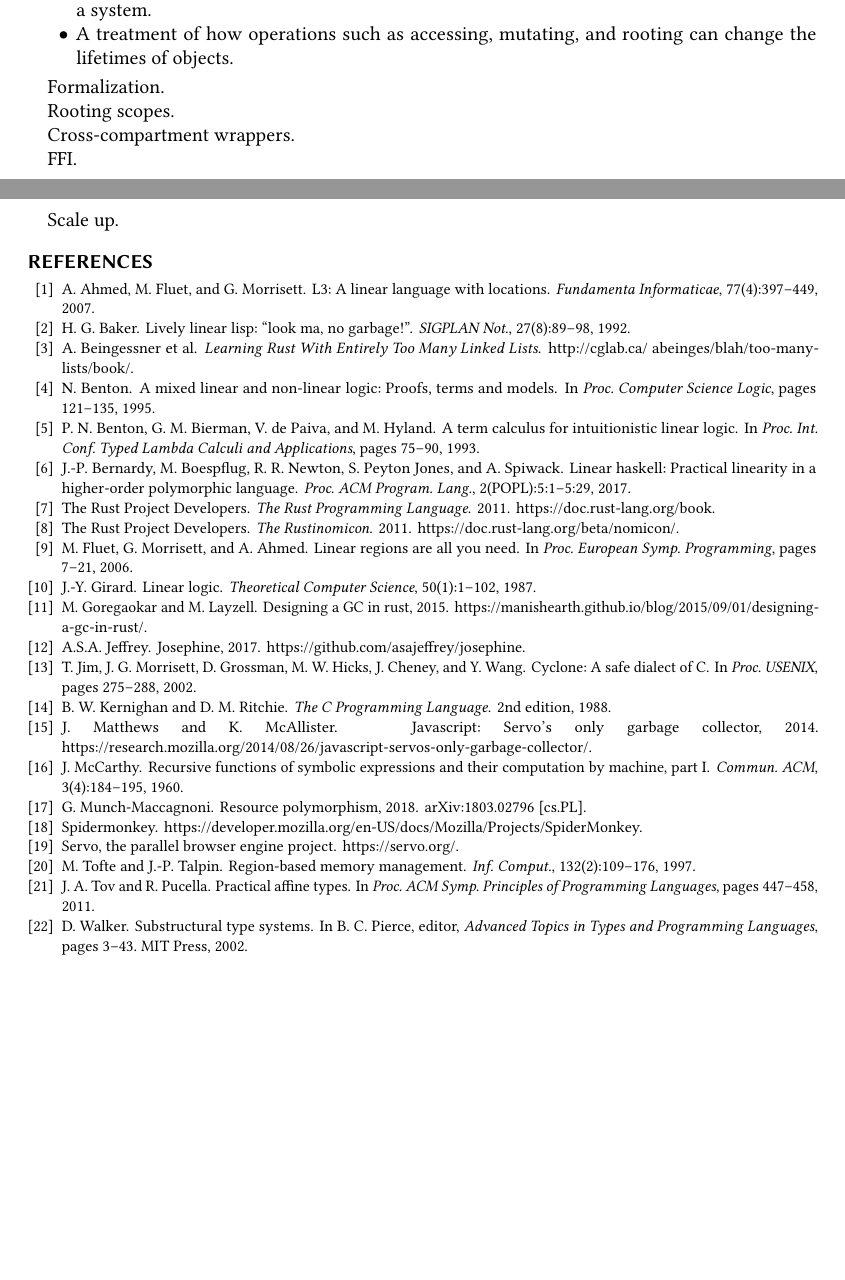
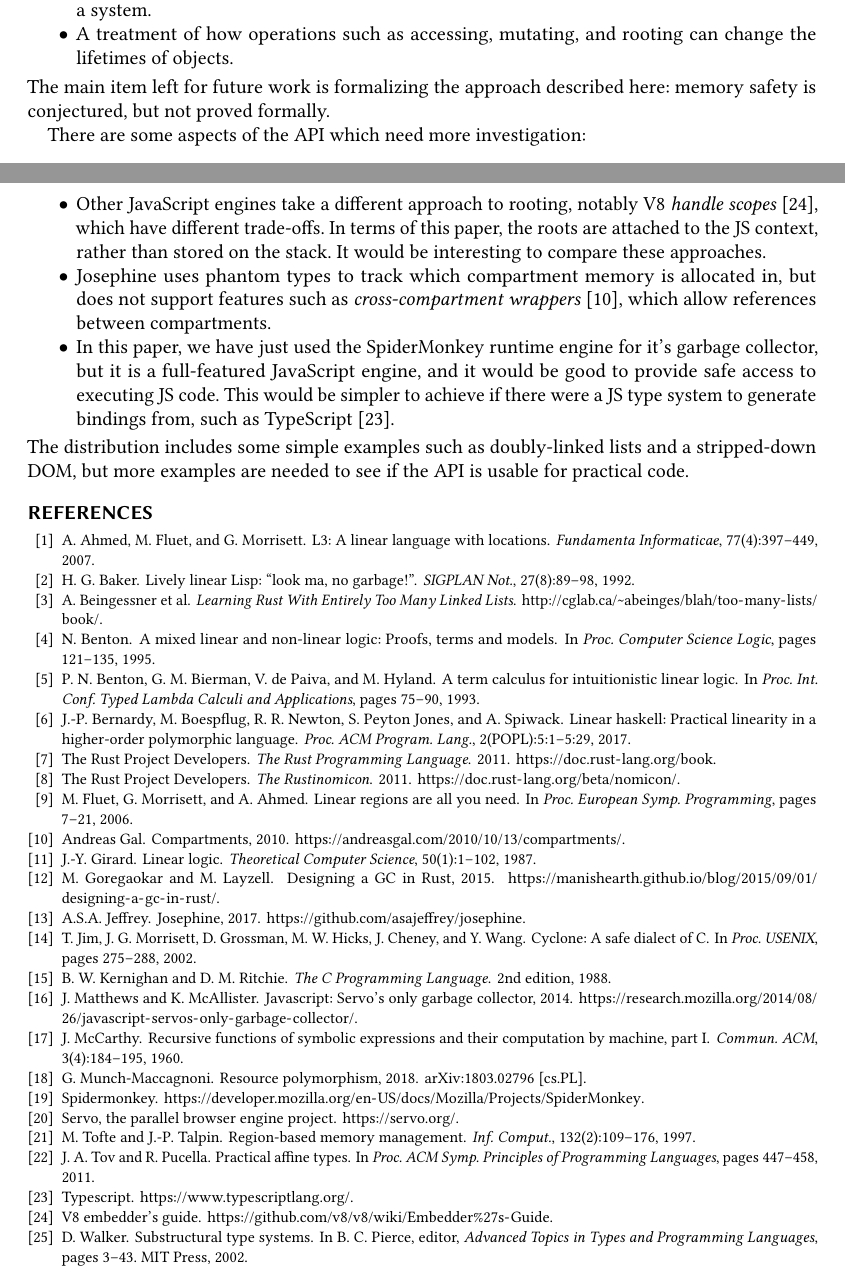
Before and after one commit to asajeffrey/josephine, a LaTeX paper (doc/paper/paper.tex, which reads doc/paper/outro.tex, doc/paper/paper.bib): two parts of pages 10 and 11 of 11, joined at a grey line, cut so that both start at the same text, the shorter picture padded with empty space. Compiled offline with pdfLaTeX.

Commit message:
Finishing up the first complete draft

```diff
--- a/doc/paper/outro.tex
+++ b/doc/paper/outro.tex
@@ -15,13 +15,32 @@ The contributions of this work are:
   rooting can change the lifetimes of objects.
 
 \end{itemize}
+The main item left for future work is formalizing the approach
+described here: memory safety is conjectured, but not proved
+formally.
 
-Formalization.
+There are some aspects of the API which need more investigation:
+\begin{itemize}
 
-Rooting scopes.
+\item Other JavaScript engines take a different approach to
+  rooting, notably V8 \emph{handle scopes}~\cite{v8-embedding},
+  which have different trade-offs. In terms of this paper, the
+  roots are attached to the JS context, rather than stored
+  on the stack. It would be interesting to compare these approaches.
 
-Cross-compartment wrappers.
+\item Josephine uses phantom types to track which compartment
+  memory is allocated in, but does not support features such
+  as \emph{cross-compartment wrappers}~\cite{compartments},
+  which allow references between compartments.
 
-FFI.
+\item In this paper, we have just used the SpiderMonkey runtime
+  engine for it's garbage collector, but it is a full-featured
+  JavaScript engine, and it would be good to provide safe
+  access to executing JS code. This would be simpler to achieve
+  if there were a JS type system to generate bindings from,
+  such as TypeScript~\cite{typescript}.
 
-Scale up.
+\end{itemize}
+The distribution includes some simple examples such as doubly-linked lists
+and a stripped-down DOM, but more examples are needed to see if the API
+is usable for practical code.
--- a/doc/paper/paper.bib
+++ b/doc/paper/paper.bib
@@ -26,7 +26,7 @@
 @book{rust,
   author = {The Rust Project Developers},
   title = {The Rust Programming Language},
-  note = {https://doc.rust-lang.org/book},
+  note = {\url{https://doc.rust-lang.org/book}},
   year = 2011,
 }
 
@@ -72,7 +72,7 @@
   author = {Jeffrey, A.S.A.},
   year = 2017,
   title = {Josephine},
-  note = {https://github.com/asajeffrey/josephine},
+  note = {\url{https://github.com/asajeffrey/josephine}},
 }
 
 @article{l3,
@@ -117,32 +117,32 @@
 @misc{servo,
   title = {Servo, the Parallel Browser Engine Project},
   key = {The Servo Project Developers},
-  note = {https://servo.org/},
+  note = {\url{https://servo.org/}},
   }
 
 @book{too-many-lists,
   author = {A. Beingessner and others},
   title = {Learning {Rust} With Entirely Too Many Linked Lists},
-  note = {http://cglab.ca/~abeinges/blah/too-many-lists/book/},
+  note = {\url{http://cglab.ca/~abeinges/blah/too-many-lists/book/}},
 }
 
 @misc{rust-gc,
   author = {M. Goregaokar and M. Layzell},
-  title = {Designing a {GC} in Rust},
-  note = {https://manishearth.github.io/blog/2015/09/01/designing-a-gc-in-rust/},
+  title = {Designing a {GC} in {Rust}},
+  note = {\url{https://manishearth.github.io/blog/2015/09/01/designing-a-gc-in-rust/}},
   year = 2015,
   }
 
 @misc{servo-gc,
   author = {J. Matthews and K. McAllister},
   title = {JavaScript: {Servo}'s only garbage collector},
-  note = {https://research.mozilla.org/2014/08/26/javascript-servos-only-garbage-collector/},
+  note = {\url{https://research.mozilla.org/2014/08/26/javascript-servos-only-garbage-collector/}},
   year = 2014,
   }
 
 @article{linear-lisp,
  author = {Baker, H. G.},
- title = {Lively Linear Lisp: ``Look Ma, No Garbage!''},
+ title = {Lively Linear {Lisp}: ``Look Ma, No Garbage!''},
  journal = {{SIGPLAN} Not.},
  volume = {27},
  number = {8},
```
Also changed, not shown: doc/paper/gc.tex (+5 -5 lines), doc/paper/intro.tex (+13 -12 lines), doc/paper/paper.tex (+3 -2 lines), doc/paper/paper.pdf, doc/paper/paper.bib (23 more changed lines).
